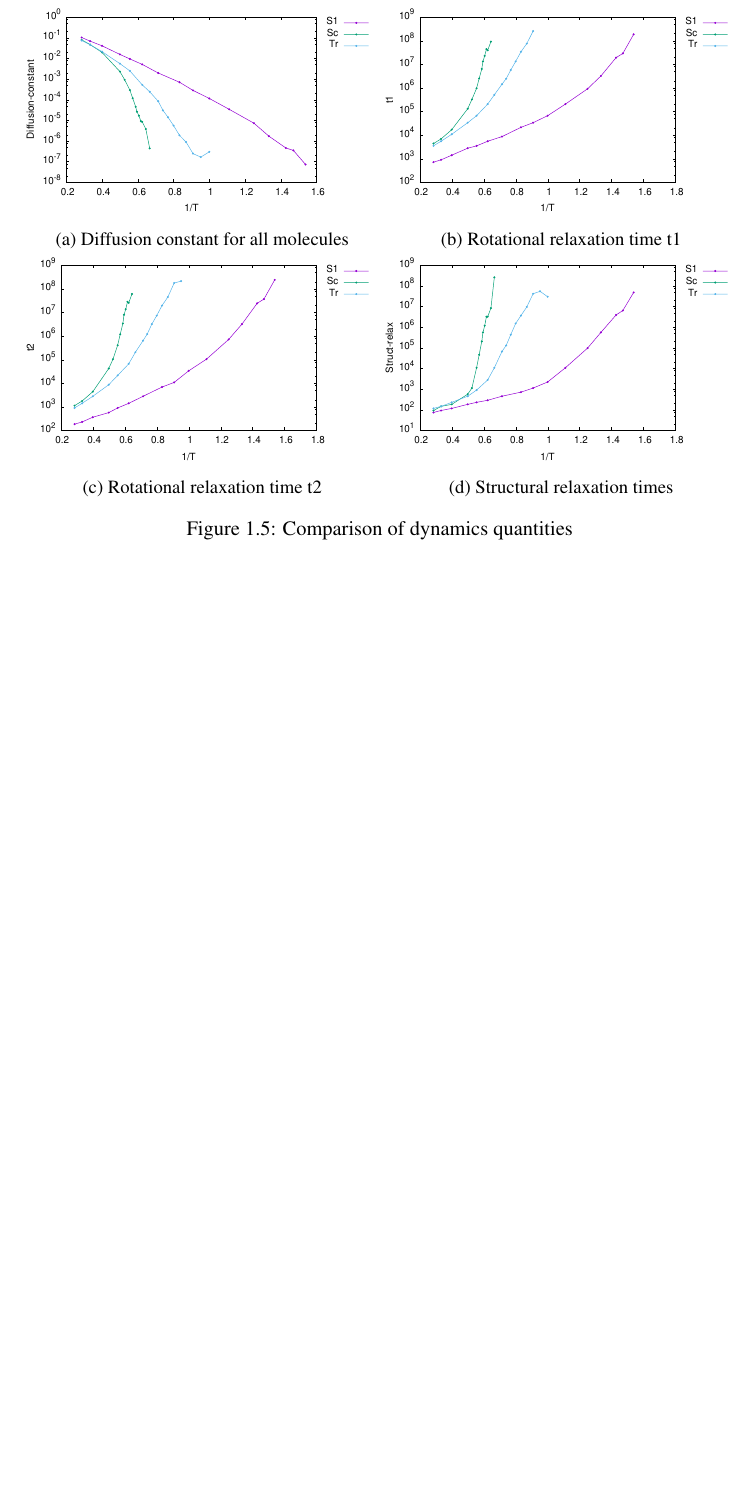
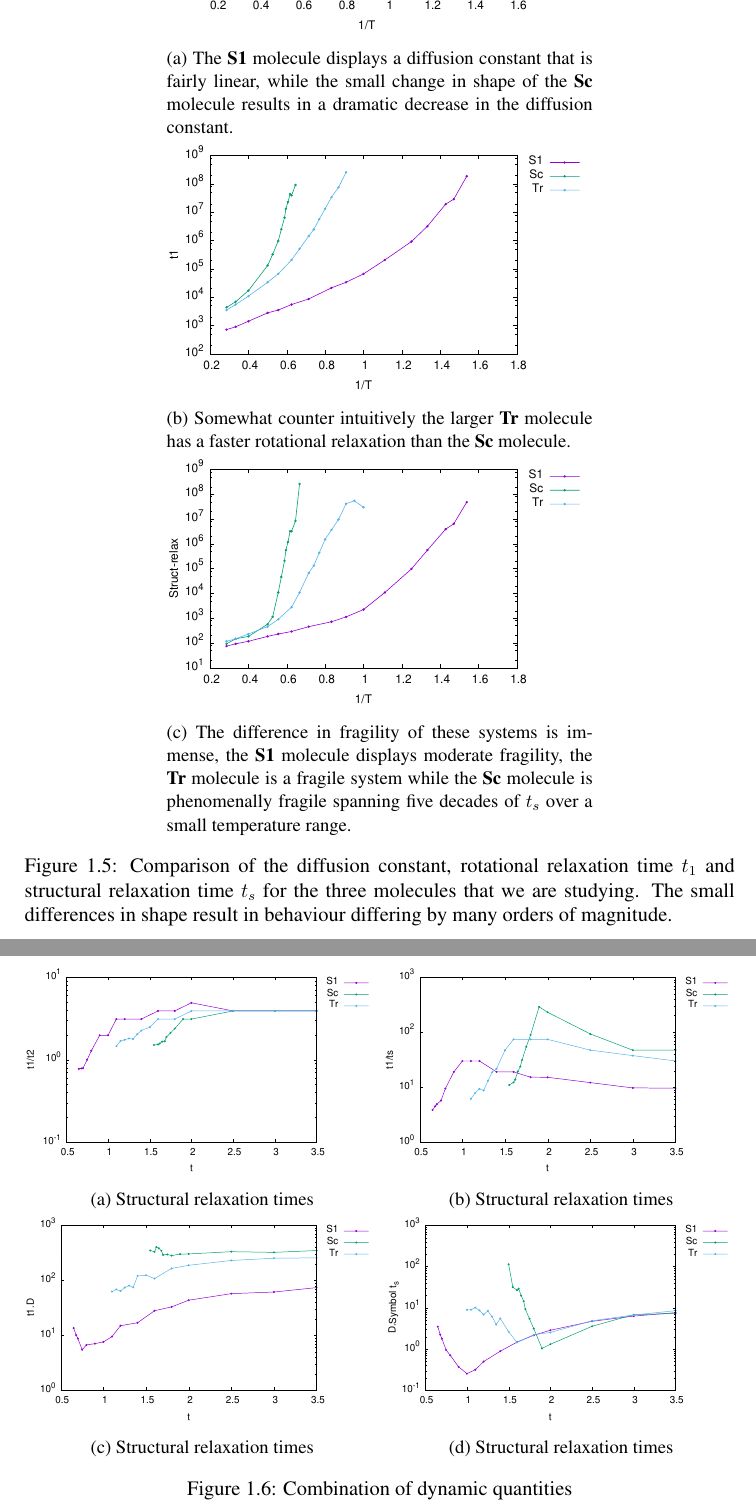
Before and after one commit to malramsay64/Honours_Thesis, a LaTeX thesis (thesis.tex, which reads dynamics/dynamics.tex): part of page 9 of 18 before the commit and two parts of pages 10 and 11 of 20 after it, the two joined at a grey line, cut at the place of the change, the shorter picture padded with empty space. Compiled offline with pdfLaTeX.

Commit message:
Adding comparison plots
Adding t1/t2, t1/ts and other plots which are a combination of other
dynamic properties.

```diff
--- a/dynamics/dynamics.tex
+++ b/dynamics/dynamics.tex
@@ -159,30 +157,55 @@ the gradient of the MSD. The gradient that we are interested in is the diffusive
 
 \begin{figure}
-    \begin{subfigure}{0.5\linewidth}
+    \centering
+    \begin{subfigure}{0.6\linewidth}
         \includegraphics[width=\textwidth]{Diffusion-constant}
-        \caption{Diffusion constant for all molecules}
+        \caption{The \sone molecule displays a diffusion constant that is fairly linear, while the small change in shape of the \scon molecule results in a dramatic decrease in the diffusion constant.}
         \label{fig:diffusion constant}
     \end{subfigure}
-    \begin{subfigure}{0.5\linewidth}
+    \begin{subfigure}{0.6\linewidth}
         \includegraphics[width=\textwidth]{t1}
-        \caption{Rotational relaxation time t1}
+        \caption{Somewhat counter intuitively the larger \tri molecule has a faster rotational relaxation than the \scon molecule.}
         \label{fig:tau1}
     \end{subfigure}
-    \begin{subfigure}{0.5\textwidth}
-        \includegraphics[width=\textwidth]{t2}
-        \caption{Rotational relaxation time t2}
-        \label{fig:tau2}
-    \end{subfigure}
-    \begin{subfigure}{0.5\textwidth}
+    \begin{subfigure}{0.6\textwidth}
         \includegraphics[width=\textwidth]{struct-relax}
-        \caption{Structural relaxation times}
+        \caption{The difference in fragility of these systems is immense, the \sone molecule displays moderate fragility, the \tri molecule is a fragile system while the \scon molecule is phenomenally fragile spanning five decades of $t_s$ over a small temperature range.}
         \label{fig:struct relax}
     \end{subfigure}
-    \caption{Comparison of dynamics quantities}
+    \caption{Comparison of the diffusion constant, rotational relaxation time $t_1$ and structural relaxation time $t_s$ for the three molecules that we are studying. The small differences in shape result in behaviour differing by many orders of magnitude.}
     \label{fig:dynamic comparison}
 \end{figure}
 
 From \textfigref{diffusion constant} we can see that as the size of the concavity increases from \sone, through \scon to \tri the fragility increases. This suggests that molecular shape is one of the features responsible for the fragility and by extension the formation of the glassy phase.
+
+\section{What do these quantities tell us?}
+
+While the timescales of translational and rotational events are useful properties they do not provide information about the type and nature of the motions that take place.
+
+\begin{figure}
+    \begin{subfigure}{0.5\textwidth}
+        \includegraphics[width=\textwidth]{{{t1.t2}}}
+        \caption{Structural relaxation times}
+        \label{fig:struct relax}
+    \end{subfigure}
+    \begin{subfigure}{0.5\textwidth}
+        \includegraphics[width=\textwidth]{{{t1.ts}}}
+        \caption{Structural relaxation times}
+        \label{fig:struct relax}
+    \end{subfigure}
+    \begin{subfigure}{0.5\textwidth}
+        \includegraphics[width=\textwidth]{{{t1.D}}}
+        \caption{Structural relaxation times}
+        \label{fig:struct relax}
+    \end{subfigure}
+    \begin{subfigure}{0.5\textwidth}
+        \includegraphics[width=\textwidth]{{{D.ts}}}
+        \caption{Structural relaxation times}
+        \label{fig:struct relax}
+    \end{subfigure}
+    \caption{Combination of dynamic quantities}
+\end{figure}
+
 
 
 \section{Dynamic Inhomogeneities}
```
Also changed, not shown: dynamics/dynamics.tex (20 more changed lines).
